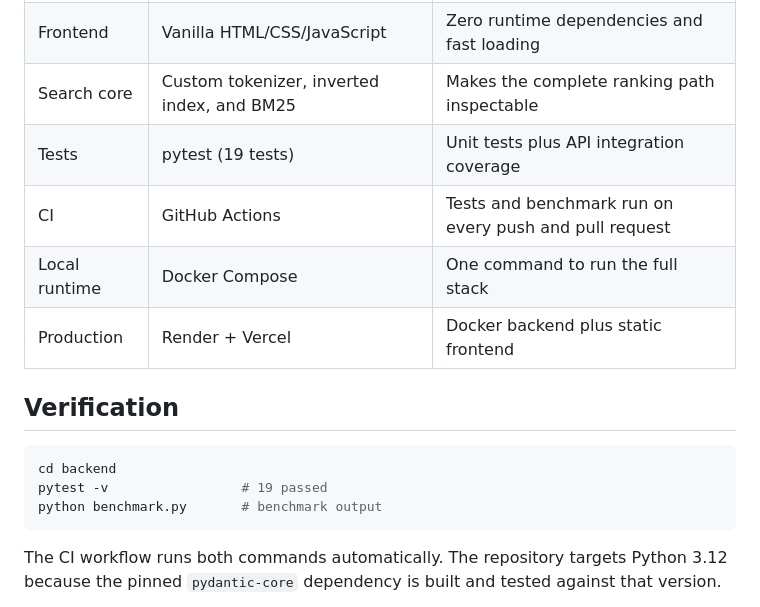
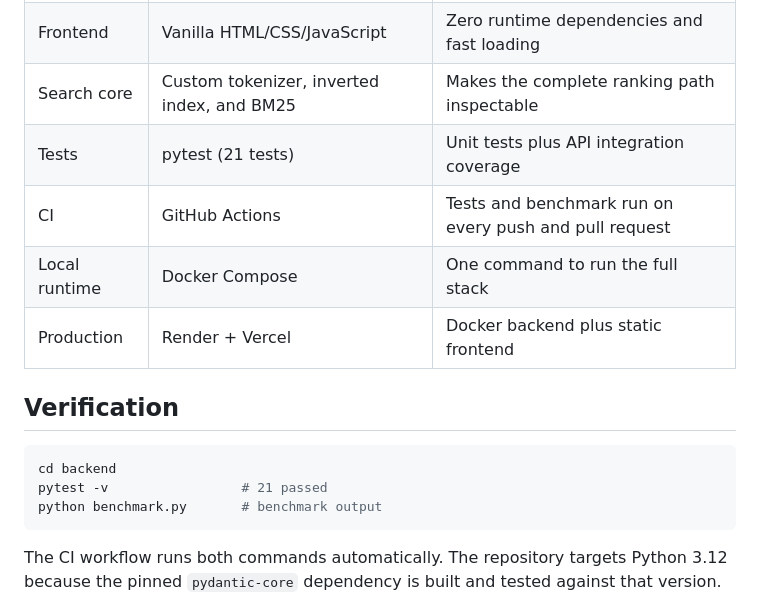
Before and after one commit to nbmsystemas/atlas-search-engine, a Markdown page: README.md, the part around the change. Rendered like a GitHub page.

````diff
--- a/README.md
+++ b/README.md
@@ -124,7 +124,7 @@ See [`docs/architecture.md`](docs/architecture.md) for the design decisions, dat
 | Core / API | Python 3.12 + FastAPI | Readable algorithms plus generated OpenAPI docs |
 | Frontend | Vanilla HTML/CSS/JavaScript | Zero runtime dependencies and fast loading |
 | Search core | Custom tokenizer, inverted index, and BM25 | Makes the complete ranking path inspectable |
-| Tests | pytest (19 tests) | Unit tests plus API integration coverage |
+| Tests | pytest (21 tests) | Unit tests plus API integration coverage |
 | CI | GitHub Actions | Tests and benchmark run on every push and pull request |
 | Local runtime | Docker Compose | One command to run the full stack |
 | Production | Render + Vercel | Docker backend plus static frontend |
@@ -133,7 +133,7 @@ See [`docs/architecture.md`](docs/architecture.md) for the design decisions, dat
 
 ```bash
 cd backend
-pytest -v                 # 19 passed
+pytest -v                 # 21 passed
 python benchmark.py       # benchmark output
 ```
 
````
Also changed, not shown: README.es.md (+2 -2 lines), odd/tasks/search-ux.md (+1 -0 lines).
